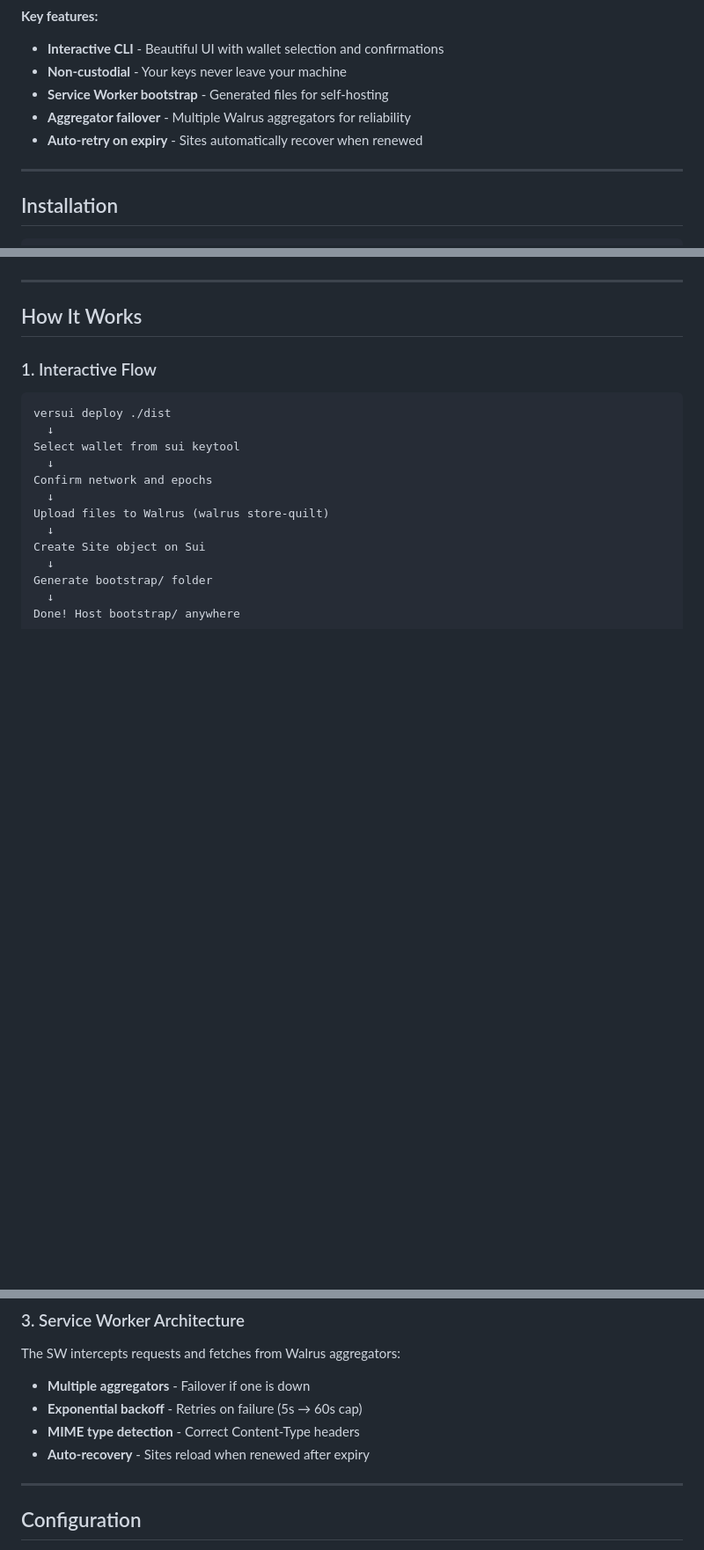
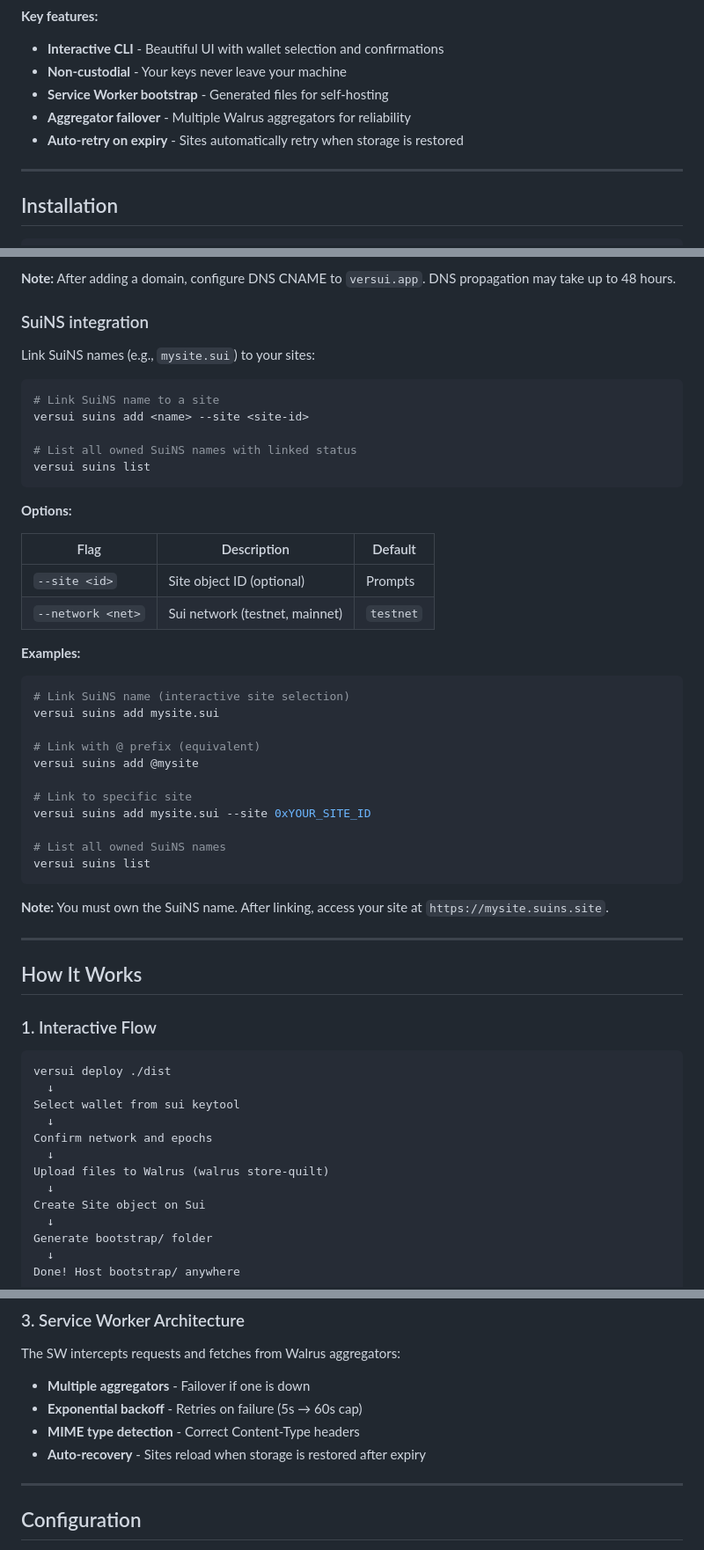
Before and after one commit to Versui/versui-cli, a Markdown page: README.md, 3 parts joined by grey strips. Shown at 88% size. Drawn GitHub-style; blank space fills up the shorter version.

````diff
--- a/README.md
+++ b/README.md
@@ -23,7 +23,7 @@ Versui CLI deploys static websites to **Walrus** (decentralized storage with 100
 - **Non-custodial** - Your keys never leave your machine
 - **Service Worker bootstrap** - Generated files for self-hosting
 - **Aggregator failover** - Multiple Walrus aggregators for reliability
-- **Auto-retry on expiry** - Sites automatically recover when renewed
+- **Auto-retry on expiry** - Sites automatically retry when storage is restored
 
 ---
 
@@ -122,3 +212,42 @@ versui delete <site-id> --yes
+**Note:** After adding a domain, configure DNS CNAME to `versui.app`. DNS propagation may take up to 48 hours.
+
+### SuiNS integration
+
+Link SuiNS names (e.g., `mysite.sui`) to your sites:
+
+```bash
+# Link SuiNS name to a site
+versui suins add <name> --site <site-id>
+
+# List all owned SuiNS names with linked status
+versui suins list
+```
+
+**Options:**
+
+| Flag              | Description                      | Default   |
+| ----------------- | -------------------------------- | --------- |
+| `--site <id>`     | Site object ID (optional)        | Prompts   |
+| `--network <net>` | Sui network (testnet, mainnet)   | `testnet` |
+
+**Examples:**
+
+```bash
+# Link SuiNS name (interactive site selection)
+versui suins add mysite.sui
+
+# Link with @ prefix (equivalent)
+versui suins add @mysite
+
+# Link to specific site
+versui suins add mysite.sui --site 0xYOUR_SITE_ID
+
+# List all owned SuiNS names
+versui suins list
+```
+
+**Note:** You must own the SuiNS name. After linking, access your site at `https://mysite.suins.site`.
+
 ---
 
 ## How It Works
@@ -160,7 +289,7 @@ The SW intercepts requests and fetches from Walrus aggregators:
 - **Multiple aggregators** - Failover if one is down
 - **Exponential backoff** - Retries on failure (5s → 60s cap)
 - **MIME type detection** - Correct Content-Type headers
-- **Auto-recovery** - Sites reload when renewed after expiry
+- **Auto-recovery** - Sites reload when storage is restored after expiry
 
 ---
 
````
Also changed, not shown: other parts of README.md (+91 -1 lines).
